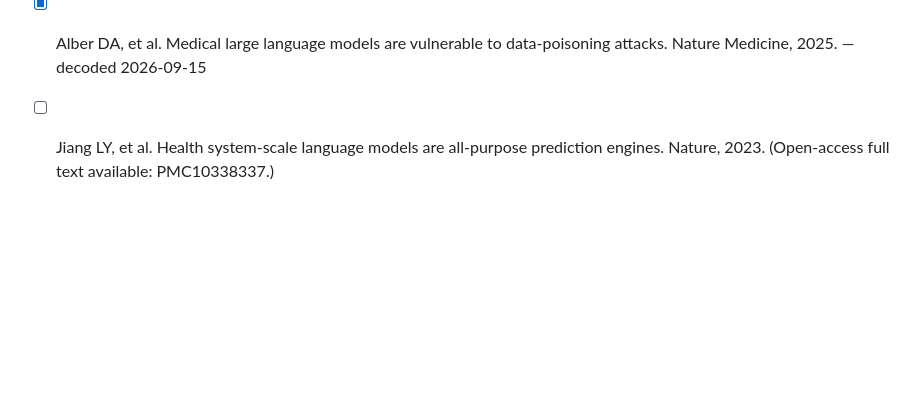
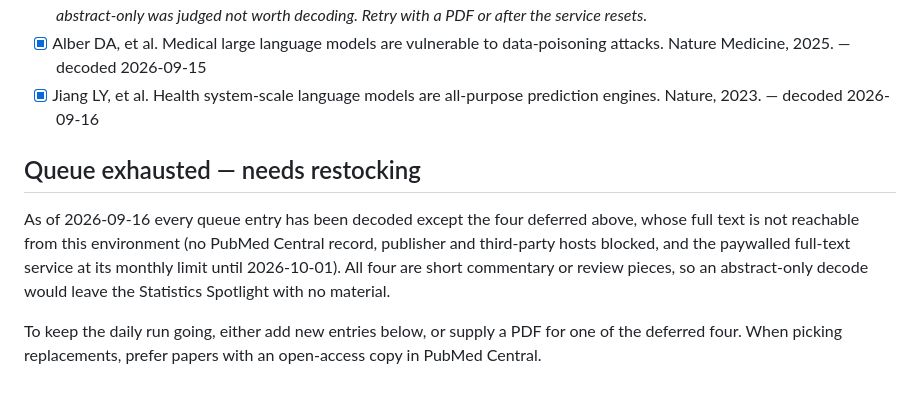
Before and after one commit to eshin01/Academic-Paper-Decoder, a Markdown page: reading-list/queue.md, the part around the change. Drawn GitHub-style; blank space fills up the shorter version.

```diff
--- a/reading-list/queue.md
+++ b/reading-list/queue.md
@@ -27,4 +27,17 @@ case it jumps the queue). Check off entries as they are decoded and added to
 - [ ] Moor M, et al. Foundation models for generalist medical artificial intelligence. Nature, 2023. — *deferred 2026-09-15: full text unreachable (no PMC record; publisher and third-party hosts blocked by network policy; full-text service at monthly limit until 2026-10-01), and this is a short commentary/review piece, so abstract-only was judged not worth decoding. Retry with a PDF or after the service resets.*
 - [ ] Wu E, et al. How medical AI devices are evaluated: limitations and recommendations from an analysis of FDA approvals. Nature Medicine, 2021. — *deferred 2026-09-15: full text unreachable (no PMC record; publisher and third-party hosts blocked by network policy; full-text service at monthly limit until 2026-10-01), and this is a short commentary/review piece, so abstract-only was judged not worth decoding. Retry with a PDF or after the service resets.*
 - [x] Alber DA, et al. Medical large language models are vulnerable to data-poisoning attacks. Nature Medicine, 2025. — decoded 2026-09-15
-- [ ] Jiang LY, et al. Health system-scale language models are all-purpose prediction engines. Nature, 2023. (Open-access full text available: PMC10338337.)
+- [x] Jiang LY, et al. Health system-scale language models are all-purpose prediction engines. Nature, 2023. — decoded 2026-09-16
+
+## Queue exhausted — needs restocking
+
+As of 2026-09-16 every queue entry has been decoded except the four deferred
+above, whose full text is not reachable from this environment (no PubMed
+Central record, publisher and third-party hosts blocked, and the paywalled
+full-text service at its monthly limit until 2026-10-01). All four are short
+commentary or review pieces, so an abstract-only decode would leave the
+Statistics Spotlight with no material.
+
+To keep the daily run going, either add new entries below, or supply a PDF for
+one of the deferred four. When picking replacements, prefer papers with an
+open-access copy in PubMed Central.
```
Also changed, not shown: reading-list/index.md (+1 -0 lines), reading-list/summaries/2026-09-16-jiang-nyutron-health-system-language-model.md (added, +131 -0 lines).
